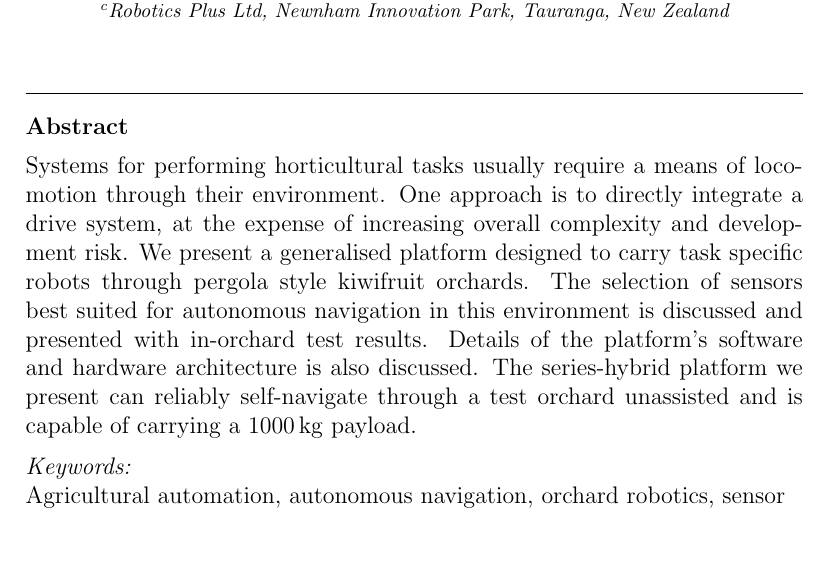
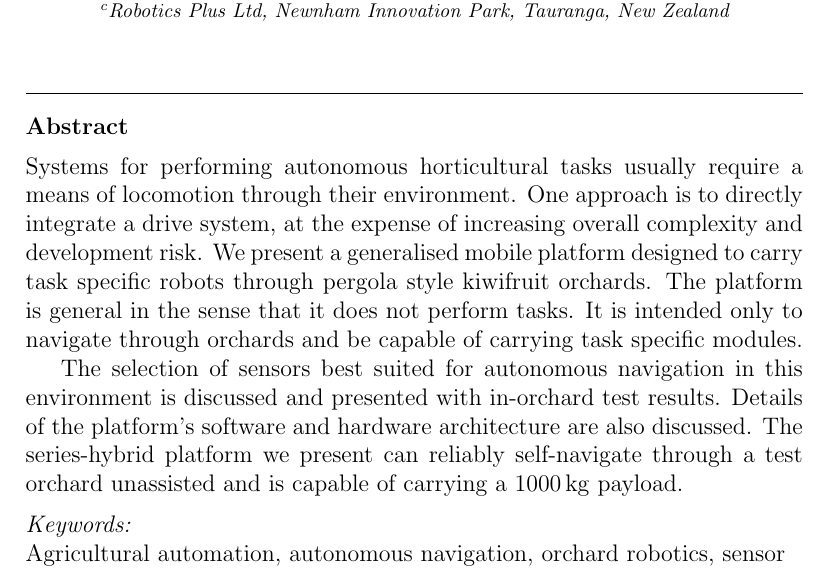
Before and after one commit to MarkHedleyJones/paper_autonomousPlatform, a LaTeX paper (elsarticle-template-5-harv.tex): part of page 1 of 25, cut so that both start at the same text, the shorter picture padded with empty space. Compiled offline with pdfLaTeX.

Commit message:
Added Bruce's comments to Abstract

```diff
--- a/elsarticle-template-5-harv.tex
+++ b/elsarticle-template-5-harv.tex
@@ -134,11 +134,14 @@
 
 \begin{abstract}
 %% Text of abstract
-    Systems for performing horticultural tasks usually require a means of locomotion through their environment.
+    Systems for performing autonomous horticultural tasks usually require a means of locomotion through their environment.
     One approach is to directly integrate a drive system, at the expense of increasing overall complexity and development risk.
-    We present a generalised platform designed to carry task specific robots through pergola style kiwifruit orchards.
+    We present a generalised mobile platform designed to carry task specific robots through pergola style kiwifruit orchards.
+    The platform is general in the sense that it does not perform tasks.
+    It is intended only to navigate through orchards and be capable of carrying task specific modules.
+
     The selection of sensors best suited for autonomous navigation in this environment is discussed and presented with in-orchard test results.
-    Details of the platform's software and hardware architecture is also discussed.
+    Details of the platform's software and hardware architecture are also discussed.
     The series-hybrid platform we present can reliably self-navigate through a test orchard unassisted and is capable of carrying a \SI{1000}{\kilo\gram} payload.
 \end{abstract}
 
```
Also changed, not shown: reviews/2017-08-29-AMMP-Paper-Bruce.pdf (added).
